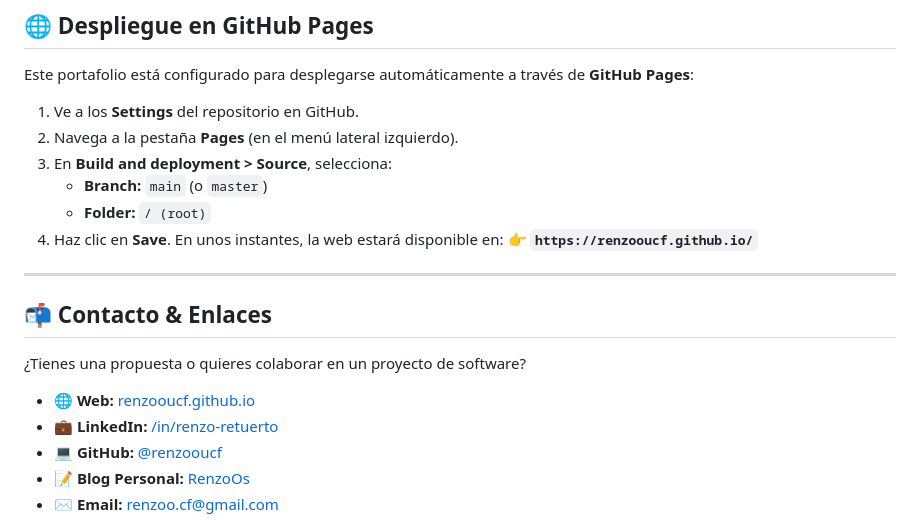
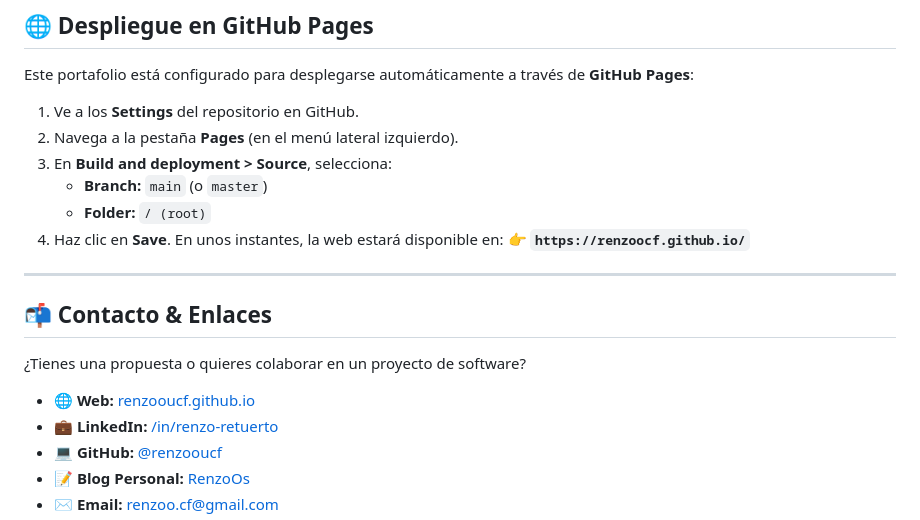
Before and after one commit to Renzoocf/renzoocf.github.io, a Markdown page: README.md, the part around one of its changes. Rendered like a GitHub page.

```diff
--- a/README.md
+++ b/README.md
@@ -165,7 +165,7 @@ Este portafolio está configurado para desplegarse automáticamente a través de
    - **Branch:** `main` (o `master`)
    - **Folder:** `/ (root)`
 4. Haz clic en **Save**. En unos instantes, la web estará disponible en:
-   👉 **`https://renzooucf.github.io/`**
+   👉 **`https://renzoocf.github.io/`**
 
 ---
 
```
Also changed, not shown: other parts of README.md (+1 -1 lines).
